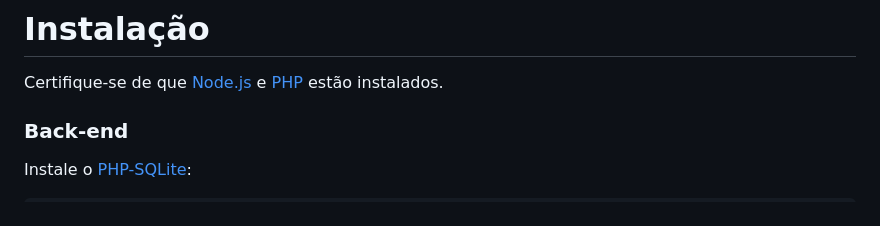
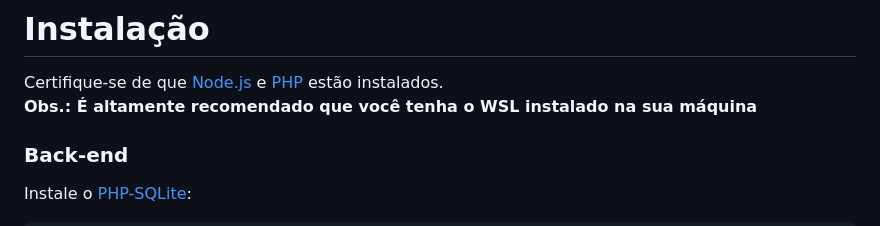
Before and after one commit to Eric-Catarina/Oficina2.0-CRUD, a Markdown page: README.md, the part around the change. GitHub-like rendering.

````diff
--- a/README.md
+++ b/README.md
@@ -46,6 +46,8 @@ ___
 # Instalação
 Certifique-se de que [Node.js](https://nodejs.org/en/download/) e [PHP](https://www.php.net/downloads.php) estão instalados.
 <br>
+**Obs.: É altamente recomendado que você tenha o WSL instalado na sua máquina**
+
 ### Back-end
 Instale o [PHP-SQLite](https://www.php.net/manual/en/sqlite3.installation.php):
 ```
````
